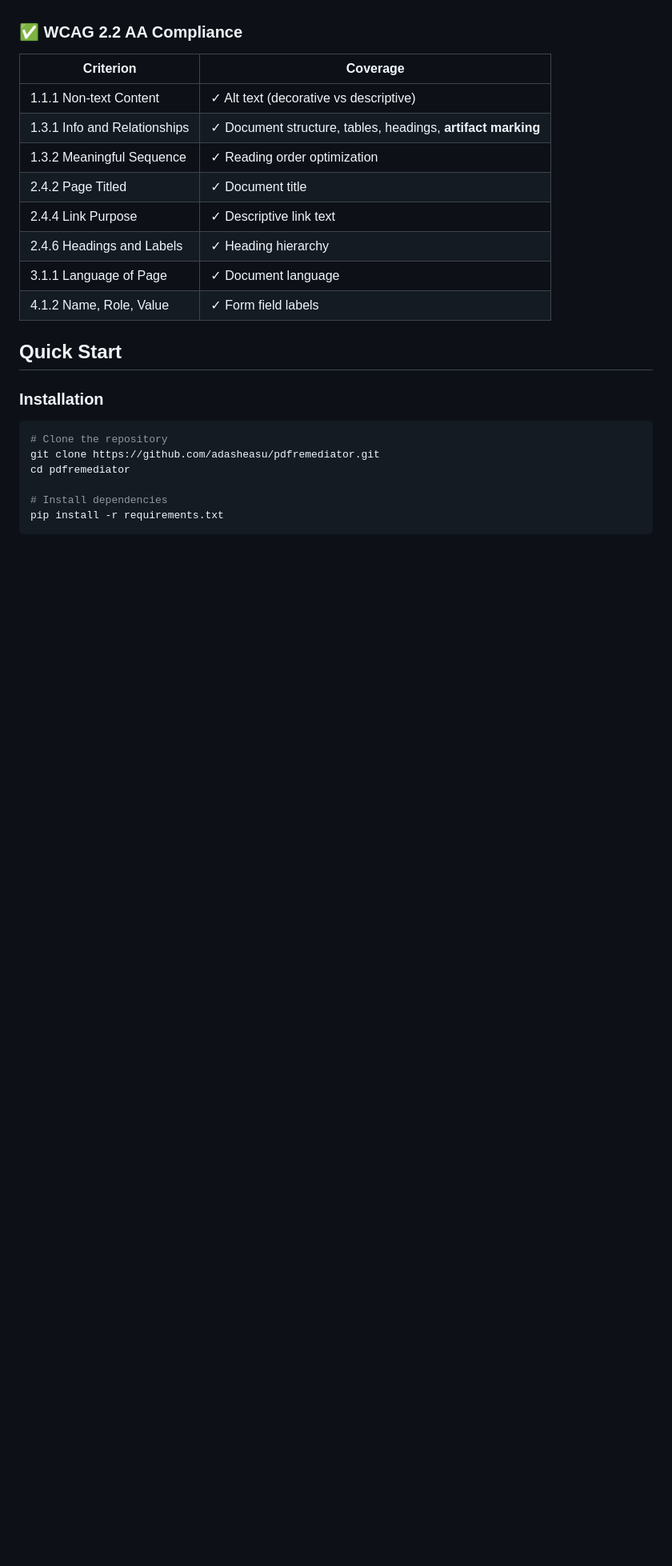
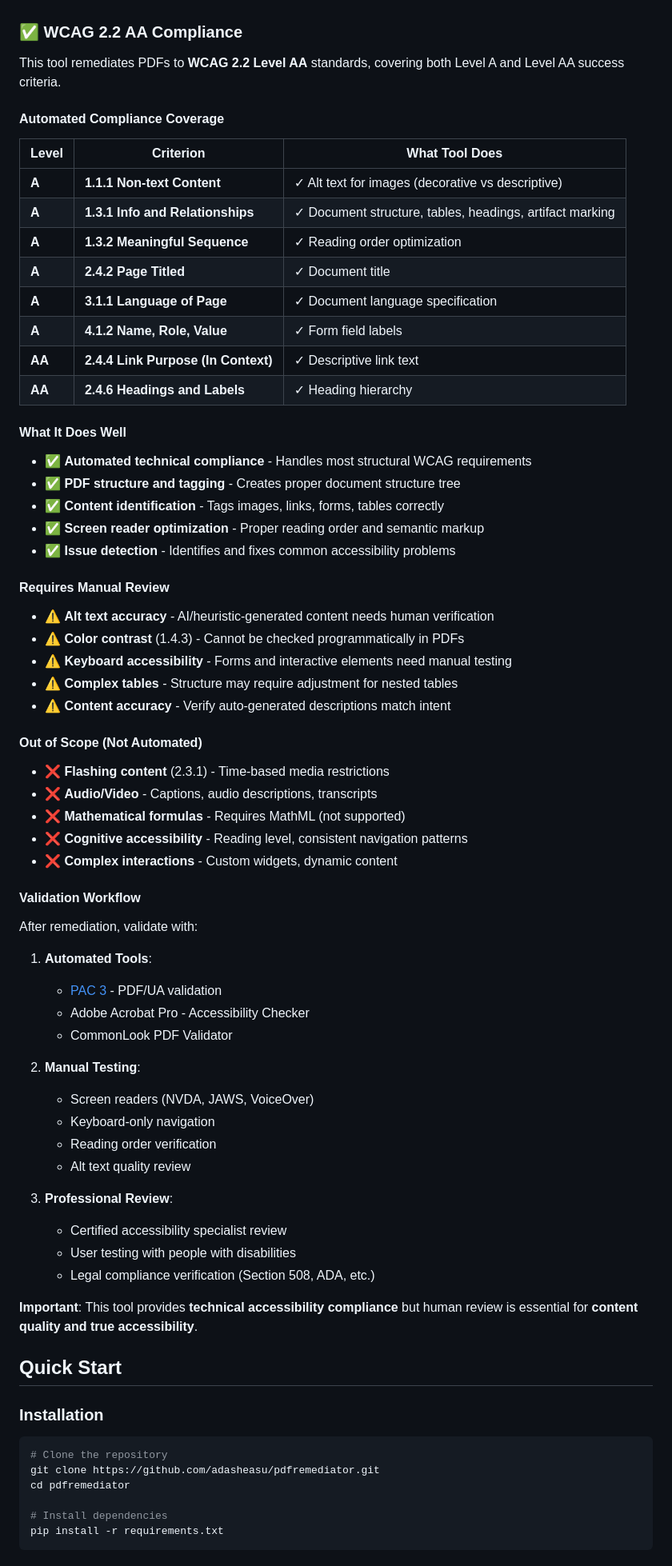
Before and after one commit to adasheasu/pdfremediator, a Markdown page: README.md, the part around the change. Shown at 80% size. Drawn GitHub-style; blank space fills up the shorter version.

Commit message:
Add comprehensive WCAG 2.2 AA compliance documentation
Added detailed WCAG compliance section to README including:
- Level A and AA criteria coverage table
- What the tool does well (automated compliance)
- What requires manual review (alt text, color contrast)
- What's out of scope (audio/video, MathML)
- Complete validation workflow (automated tools, manual testing, professional review)
- Clear distinction between technical compliance and content quality

This helps users understand:
- Exact WCAG criteria addressed by the tool
- Limitations of automated remediation
- Required manual validation steps
- Professional review recommendations

🤖 Generated with Claude Code

Co-Authored-By: Claude <noreply@anthropic.com>

```diff
--- a/README.md
+++ b/README.md
@@ -26,16 +26,66 @@ A comprehensive Python tool for remediating PDF documents to meet WCAG 2.2 Level
 
 ### ✅ WCAG 2.2 AA Compliance
 
-| Criterion | Coverage |
-|-----------|----------|
-| 1.1.1 Non-text Content | ✓ Alt text (decorative vs descriptive) |
-| 1.3.1 Info and Relationships | ✓ Document structure, tables, headings, **artifact marking** |
-| 1.3.2 Meaningful Sequence | ✓ Reading order optimization |
-| 2.4.2 Page Titled | ✓ Document title |
-| 2.4.4 Link Purpose | ✓ Descriptive link text |
-| 2.4.6 Headings and Labels | ✓ Heading hierarchy |
-| 3.1.1 Language of Page | ✓ Document language |
-| 4.1.2 Name, Role, Value | ✓ Form field labels |
+This tool remediates PDFs to **WCAG 2.2 Level AA** standards, covering both Level A and Level AA success criteria.
+
+#### Automated Compliance Coverage
+
+| Level | Criterion | What Tool Does |
+|-------|-----------|----------------|
+| **A** | **1.1.1 Non-text Content** | ✓ Alt text for images (decorative vs descriptive) |
+| **A** | **1.3.1 Info and Relationships** | ✓ Document structure, tables, headings, artifact marking |
+| **A** | **1.3.2 Meaningful Sequence** | ✓ Reading order optimization |
+| **A** | **2.4.2 Page Titled** | ✓ Document title |
+| **A** | **3.1.1 Language of Page** | ✓ Document language specification |
+| **A** | **4.1.2 Name, Role, Value** | ✓ Form field labels |
+| **AA** | **2.4.4 Link Purpose (In Context)** | ✓ Descriptive link text |
+| **AA** | **2.4.6 Headings and Labels** | ✓ Heading hierarchy |
+
+#### What It Does Well
+
+- ✅ **Automated technical compliance** - Handles most structural WCAG requirements
+- ✅ **PDF structure and tagging** - Creates proper document structure tree
+- ✅ **Content identification** - Tags images, links, forms, tables correctly
+- ✅ **Screen reader optimization** - Proper reading order and semantic markup
+- ✅ **Issue detection** - Identifies and fixes common accessibility problems
+
+#### Requires Manual Review
+
+- ⚠️ **Alt text accuracy** - AI/heuristic-generated content needs human verification
+- ⚠️ **Color contrast** (1.4.3) - Cannot be checked programmatically in PDFs
+- ⚠️ **Keyboard accessibility** - Forms and interactive elements need manual testing
+- ⚠️ **Complex tables** - Structure may require adjustment for nested tables
+- ⚠️ **Content accuracy** - Verify auto-generated descriptions match intent
+
+#### Out of Scope (Not Automated)
+
+- ❌ **Flashing content** (2.3.1) - Time-based media restrictions
+- ❌ **Audio/Video** - Captions, audio descriptions, transcripts
+- ❌ **Mathematical formulas** - Requires MathML (not supported)
+- ❌ **Cognitive accessibility** - Reading level, consistent navigation patterns
+- ❌ **Complex interactions** - Custom widgets, dynamic content
+
+#### Validation Workflow
+
+After remediation, validate with:
+
+1. **Automated Tools**:
+   - [PAC 3](https://www.access-for-all.ch/en/pdf-lab/pdf-accessibility-checker-pac.html) - PDF/UA validation
+   - Adobe Acrobat Pro - Accessibility Checker
+   - CommonLook PDF Validator
+
+2. **Manual Testing**:
+   - Screen readers (NVDA, JAWS, VoiceOver)
+   - Keyboard-only navigation
+   - Reading order verification
+   - Alt text quality review
+
+3. **Professional Review**:
+   - Certified accessibility specialist review
+   - User testing with people with disabilities
+   - Legal compliance verification (Section 508, ADA, etc.)
+
+**Important**: This tool provides **technical accessibility compliance** but human review is essential for **content quality and true accessibility**.
 
 ## Quick Start
 
```
